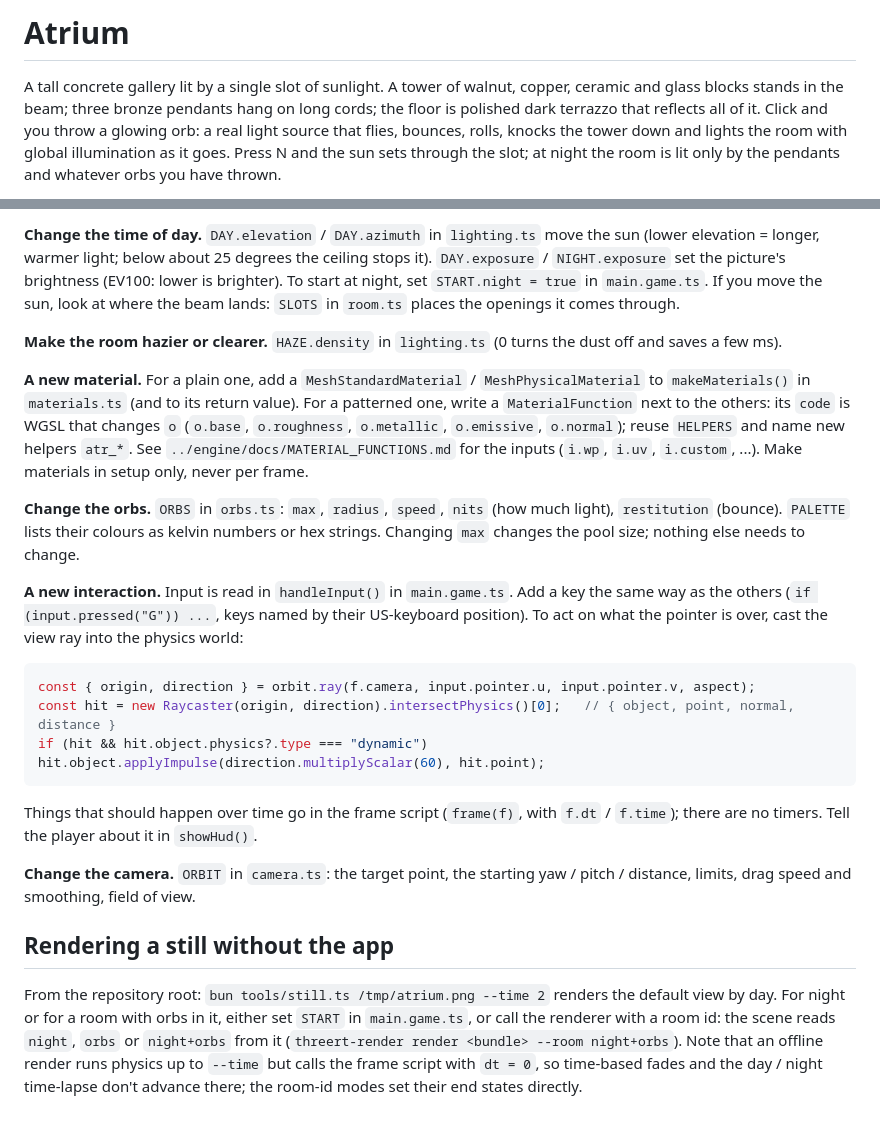
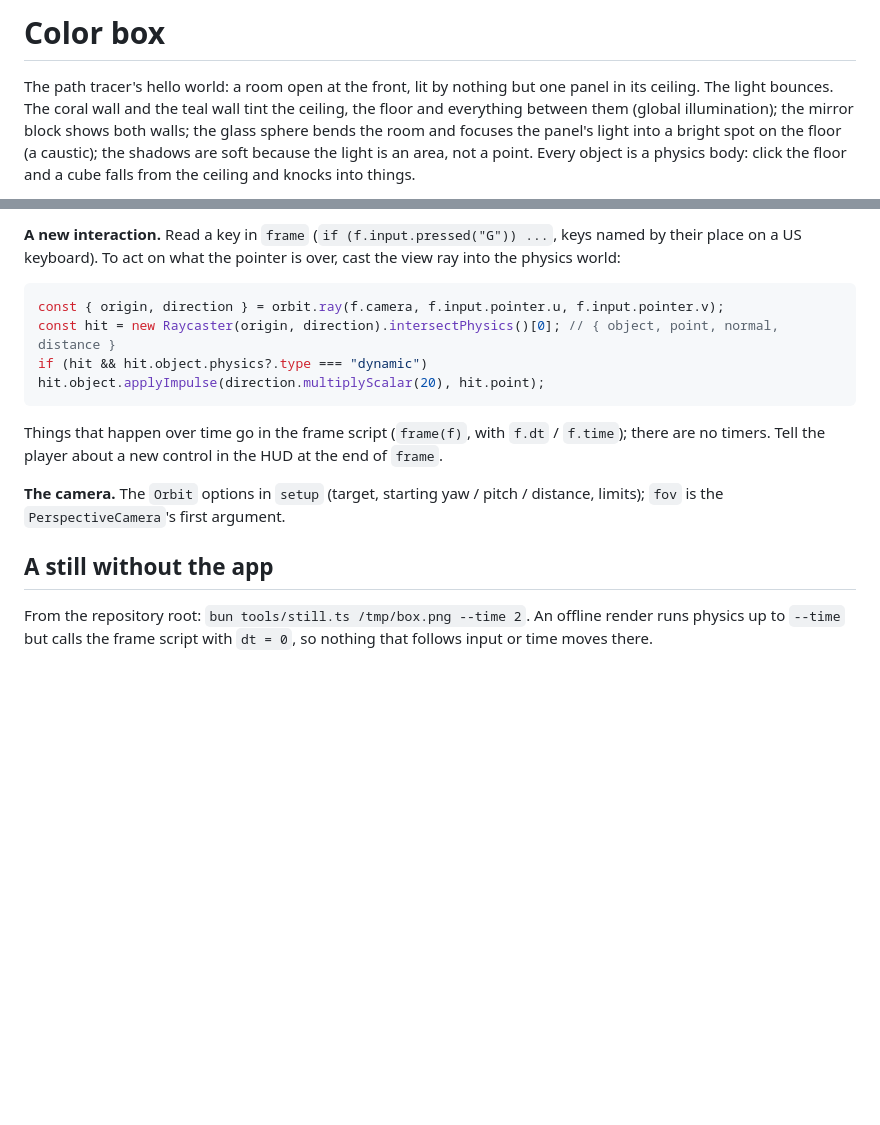
Before and after one commit to threert/native-app-template, a Markdown page: scene/README.md, 2 parts joined by grey strips. Drawn GitHub-style; blank space fills up the shorter version.

````diff
--- a/scene/README.md
+++ b/scene/README.md
@@ -1,8 +1,8 @@
-# Atrium
+# Color box
 
-A tall concrete gallery lit by a single slot of sunlight. A tower of walnut, copper, ceramic and glass blocks stands
-in the beam; three bronze pendants hang on long cords; the floor is polished dark terrazzo that reflects all of it.
-Click and you throw a glowing orb: a real light source that flies, bounces, rolls, knocks the tower down and lights
-the room with global illumination as it goes. Press N and the sun sets through the slot; at night the room is lit
-only by the pendants and whatever orbs you have thrown.
+The path tracer's hello world: a room open at the front, lit by nothing but one panel in its ceiling. The light
+bounces. The coral wall and the teal wall tint the ceiling, the floor and everything between them (global
+illumination); the mirror block shows both walls; the glass sphere bends the room and focuses the panel's light into
+a bright spot on the floor (a caustic); the shadows are soft because the light is an area, not a point. Every object
+is a physics body: click the floor and a cube falls from the ceiling and knocks into things.
 
@@ -81,41 +65,20 @@ K copper, C ceramic, G glass, F frosted, `.` no block). `TOWER.block` sets the b
 
-**Change the time of day.** `DAY.elevation` / `DAY.azimuth` in `lighting.ts` move the sun (lower elevation = longer,
-warmer light; below about 25 degrees the ceiling stops it). `DAY.exposure` / `NIGHT.exposure` set the picture's
-brightness (EV100: lower is brighter). To start at night, set `START.night = true` in `main.game.ts`. If you move the
-sun, look at where the beam lands: `SLOTS` in `room.ts` places the openings it comes through.
-
-**Make the room hazier or clearer.** `HAZE.density` in `lighting.ts` (0 turns the dust off and saves a few ms).
-
-**A new material.** For a plain one, add a `MeshStandardMaterial` / `MeshPhysicalMaterial` to `makeMaterials()` in
-`materials.ts` (and to its return value). For a patterned one, write a `MaterialFunction` next to the others: its
-`code` is WGSL that changes `o` (`o.base`, `o.roughness`, `o.metallic`, `o.emissive`, `o.normal`); reuse `HELPERS` and
-name new helpers `atr_*`. See `../engine/docs/MATERIAL_FUNCTIONS.md` for the inputs (`i.wp`, `i.uv`, `i.custom`, ...).
-Make materials in setup only, never per frame.
-
-**Change the orbs.** `ORBS` in `orbs.ts`: `max`, `radius`, `speed`, `nits` (how much light), `restitution` (bounce).
-`PALETTE` lists their colours as kelvin numbers or hex strings. Changing `max` changes the pool size; nothing else
-needs to change.
-
-**A new interaction.** Input is read in `handleInput()` in `main.game.ts`. Add a key the same way as the others
-(`if (input.pressed("G")) ...`, keys named by their US-keyboard position). To act on what the pointer is over, cast
-the view ray into the physics world:
+**A new interaction.** Read a key in `frame` (`if (f.input.pressed("G")) ...`, keys named by their place on a US
+keyboard). To act on what the pointer is over, cast the view ray into the physics world:
 
 ```ts
-const { origin, direction } = orbit.ray(f.camera, input.pointer.u, input.pointer.v, aspect);
-const hit = new Raycaster(origin, direction).intersectPhysics()[0];   // { object, point, normal, distance }
-if (hit && hit.object.physics?.type === "dynamic") hit.object.applyImpulse(direction.multiplyScalar(60), hit.point);
+const { origin, direction } = orbit.ray(f.camera, f.input.pointer.u, f.input.pointer.v);
+const hit = new Raycaster(origin, direction).intersectPhysics()[0]; // { object, point, normal, distance }
+if (hit && hit.object.physics?.type === "dynamic") hit.object.applyImpulse(direction.multiplyScalar(20), hit.point);
 ```
 
-Things that should happen over time go in the frame script (`frame(f)`, with `f.dt` / `f.time`); there are no timers.
-Tell the player about it in `showHud()`.
+Things that happen over time go in the frame script (`frame(f)`, with `f.dt` / `f.time`); there are no timers. Tell
+the player about a new control in the HUD at the end of `frame`.
 
-**Change the camera.** `ORBIT` in `camera.ts`: the target point, the starting yaw / pitch / distance, limits, drag
-speed and smoothing, field of view.
+**The camera.** The `Orbit` options in `setup` (target, starting yaw / pitch / distance, limits); `fov` is the
+`PerspectiveCamera`'s first argument.
 
-## Rendering a still without the app
+## A still without the app
 
-From the repository root: `bun tools/still.ts /tmp/atrium.png --time 2` renders the default view by day. For night or
-for a room with orbs in it, either set `START` in `main.game.ts`, or call the renderer with a room id: the scene reads
-`night`, `orbs` or `night+orbs` from it (`threert-render render <bundle> --room night+orbs`). Note that an offline
-render runs physics up to `--time` but calls the frame script with `dt = 0`, so time-based fades and the day / night
-time-lapse don't advance there; the room-id modes set their end states directly.
+From the repository root: `bun tools/still.ts /tmp/box.png --time 2`. An offline render runs physics up to `--time`
+but calls the frame script with `dt = 0`, so nothing that follows input or time moves there.
````
Also changed, not shown: other parts of scene/README.md (+35 -51 lines), README.md (+16 -11 lines), docs/shots/panel.png (added), 17 other files.
